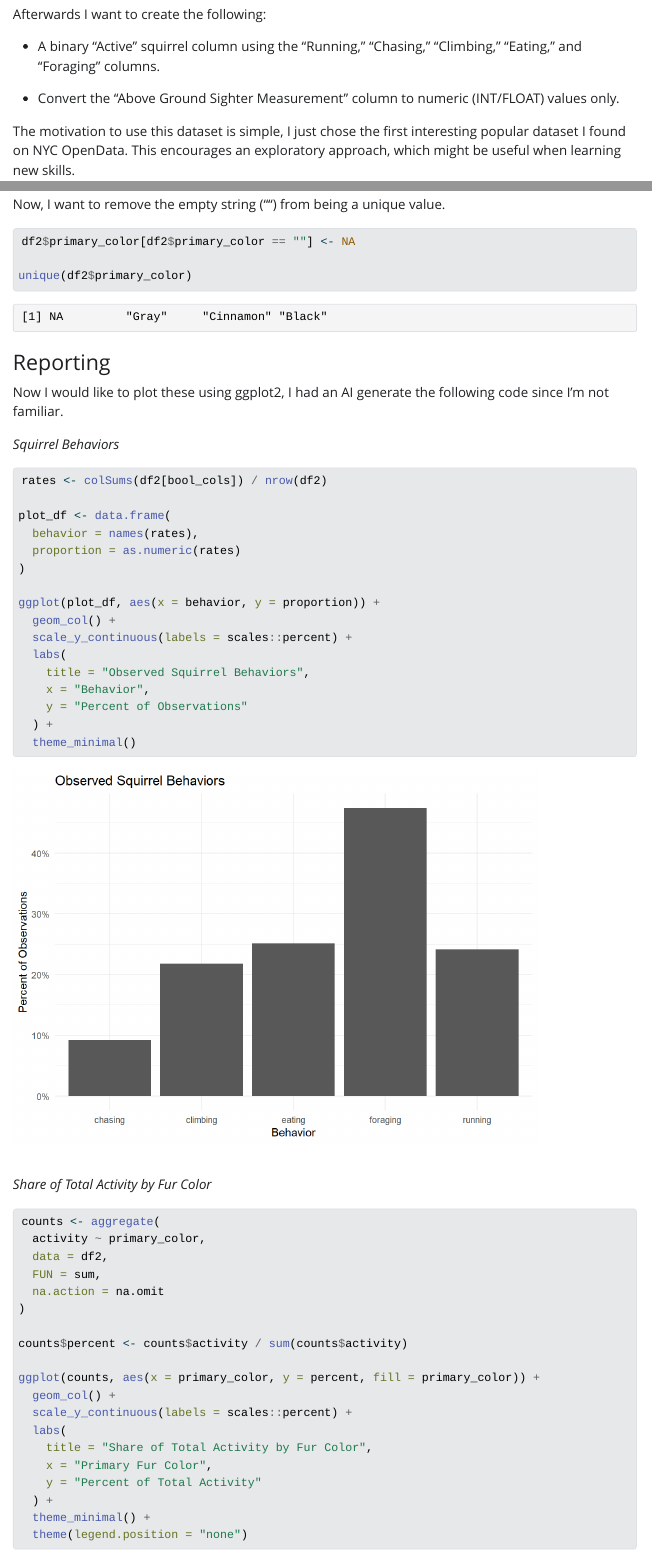
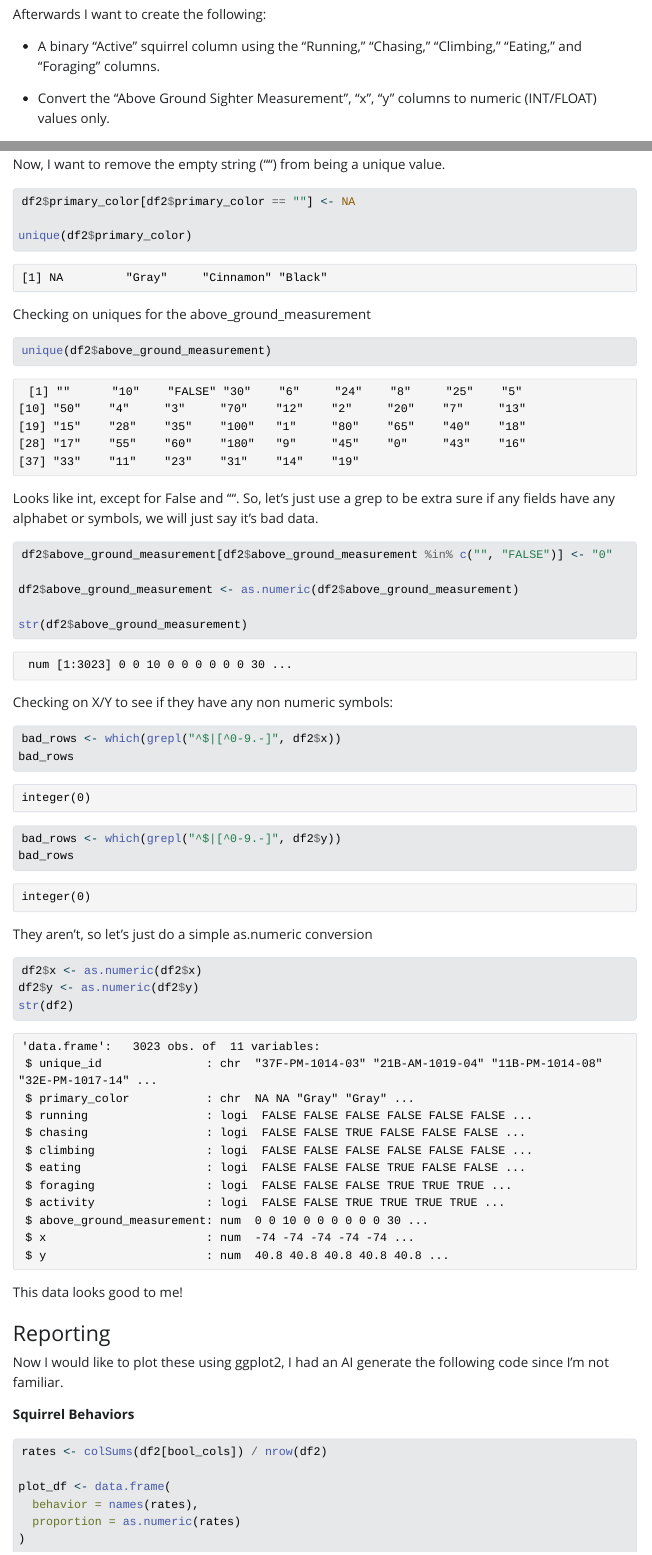
Before and after one commit to Siganz/data_607_assignment_1, a Quarto document (Assignment_1.qmd): the page in a window 1100 px wide, from 1480 px down, and a second part further down, joined at a grey line. The pictures show the output file Assignment_1.html that the author committed with the source, opened offline; Quarto's library style sheets are replaced by a plain one without menus; long lines of code are wrapped.

Commit message:
Update to Codebase, forgot some things from the approach.

````diff
--- a/Assignment_1.qmd
+++ b/Assignment_1.qmd
@@ -30,7 +30,7 @@ Afterwards I want to create the following:
 
 - A binary “Active” squirrel column using the “Running,” “Chasing,” “Climbing,” “Eating,” and “Foraging” columns.
 
-- Convert the “Above Ground Sighter Measurement” column to numeric (INT/FLOAT) values only.
+- Convert the “Above Ground Sighter Measurement”, "x", "y" columns to numeric (INT/FLOAT) values only.
 
 The motivation to use this dataset is simple, I just chose the first interesting popular dataset I found on NYC OpenData. This encourages an exploratory approach, which might be useful when learning new skills.
 
@@ -72,6 +72,7 @@ cols <- c(
   "Climbing",
   "Eating",
   "Foraging",
+  "Above.Ground.Sighter.Measurement",
   "X",
   "Y"
 )
@@ -94,6 +95,7 @@ colnames(df2) <- c(
   "climbing",
   "eating",
   "foraging",
+  "above_ground_measurement",
   "x",
   "y"
 )
@@ -176,7 +178,7 @@ df2 <- df2[, c(
   "unique_id",
   "primary_color",
   "running", "chasing", "climbing", "eating", "foraging",
-  "activity",
+  "activity", "above_ground_measurement",
   "x", "y"
 )]
 
@@ -205,12 +207,44 @@ df2$primary_color[df2$primary_color == ""] <- NA
 unique(df2$primary_color)
 ```
 
+Checking on uniques for the above_ground_measurement
+```{r}
+unique(df2$above_ground_measurement)
+```
+
+Looks like int, except for False and "". So, let's just use a grep to be extra sure if any fields have any alphabet or symbols, we will just say it's bad data.
+```{r}
+df2$above_ground_measurement[df2$above_ground_measurement %in% c("", "FALSE")] <- "0"
+
+df2$above_ground_measurement <- as.numeric(df2$above_ground_measurement)
+
+str(df2$above_ground_measurement)
+```
+
+Checking on X/Y to see if they have any non numeric symbols:
+```{r}
+bad_rows <- which(grepl("^$|[^0-9.-]", df2$x))
+bad_rows
+bad_rows <- which(grepl("^$|[^0-9.-]", df2$y))
+bad_rows
+```
+
+They aren't, so let's just do a simple as.numeric conversion
+
+```{r}
+df2$x <- as.numeric(df2$x)
+df2$y <- as.numeric(df2$y)
+str(df2)
+```
+
+This data looks good to me!
+
 ### Reporting
 
 Now I would like to plot these using ggplot2, I had an AI generate the following code since I'm not familiar.
 
 
-*Squirrel Behaviors*
+**Squirrel Behaviors**
 ```{r}
 rates <- colSums(df2[bool_cols]) / nrow(df2)
 
````
Also changed, not shown: Assignment_1.html, Assignment_1_files/figure-html/unnamed-chunk-13-1.png, Assignment_1_files/figure-html/unnamed-chunk-14-1.png, Assignment_1_files/figure-html/unnamed-chunk-15-1.png, Assignment_1_files/figure-html/unnamed-chunk-16-1.png, Assignment_1_files/figure-html/unnamed-chunk-17-1.png (added), Assignment_1_files/figure-html/unnamed-chunk-18-1.png (added), Assignment_1_files/figure-html/unnamed-chunk-19-1.png (added), Assignment_1_files/figure-html/unnamed-chunk-20-1.png (added), Assignment_1_files/figure-html/unnamed-chunk-21-1.png (added), Assignment_1.qmd (66 more changed lines).
